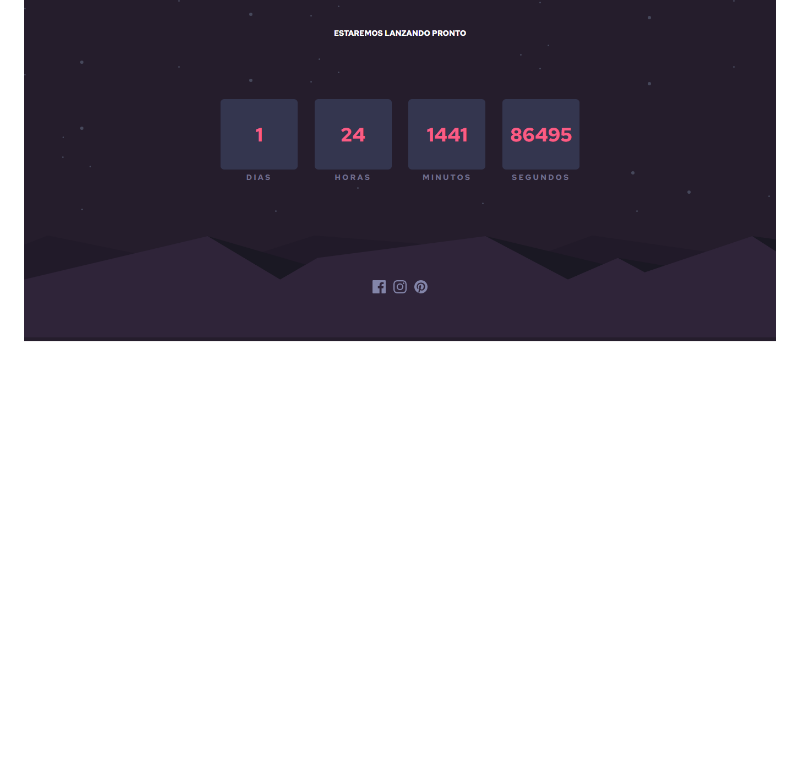
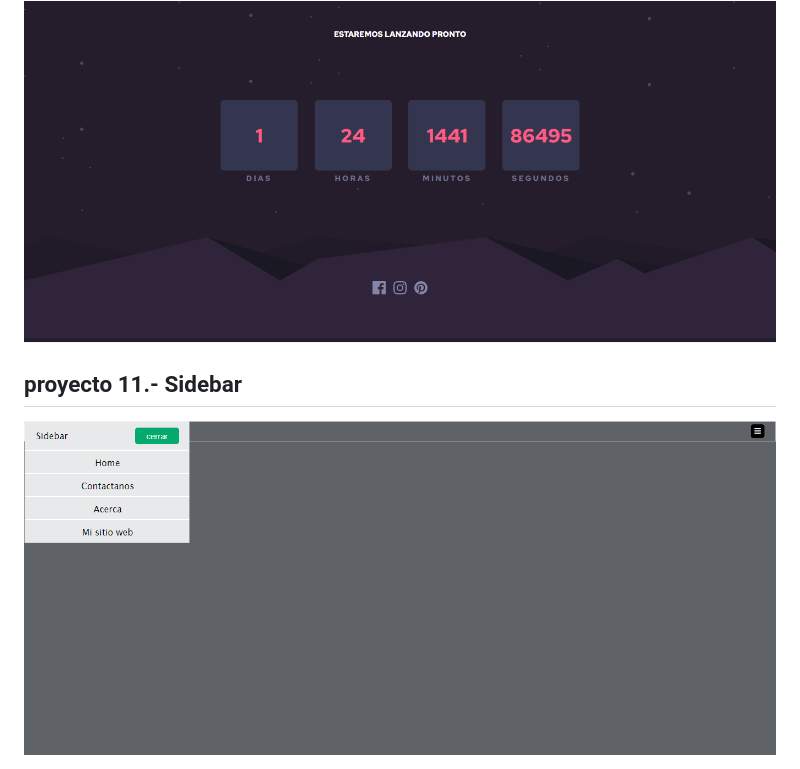
Before and after one commit to rineliniguezsosa/Practicando-Javascript, a Markdown page: README.md, the part around the change. Drawn GitHub-style; pictures changed too: Proyecto11/img/proyecto11.png (added); blank space fills up the shorter version.

Commit message:
proyecto 11 sidebar

```diff
--- a/README.md
+++ b/README.md
@@ -39,3 +39,7 @@
 ## proyecto 10.- Cuenta regresiva
 
 <img  src="/Proyecto10/img/proyecto10.png" alt="Proyecto 10"/>
+
+## proyecto 11.- Sidebar
+
+<img  src="/Proyecto11/img/proyecto11.png" alt="Proyecto 11"/>
```
Also changed, not shown: 3 other files.
